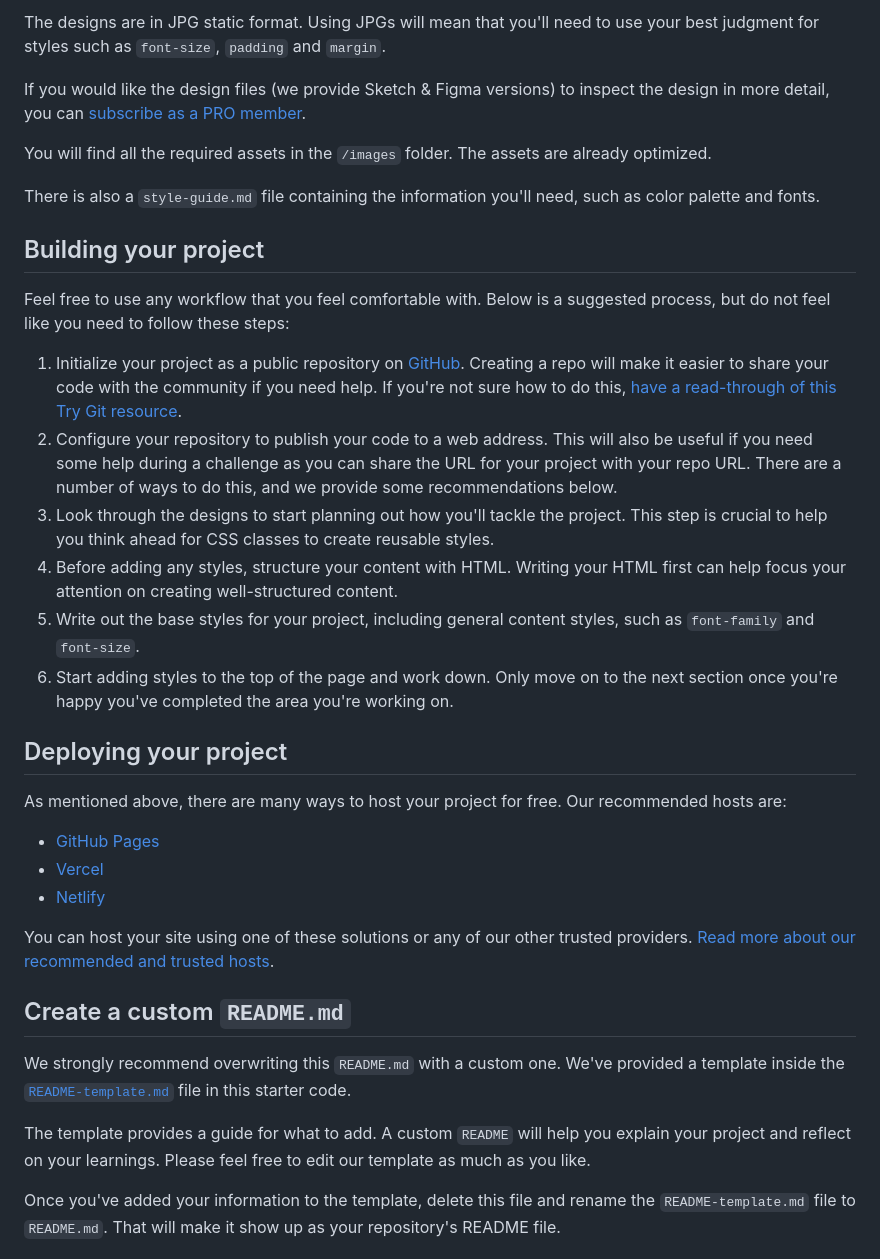
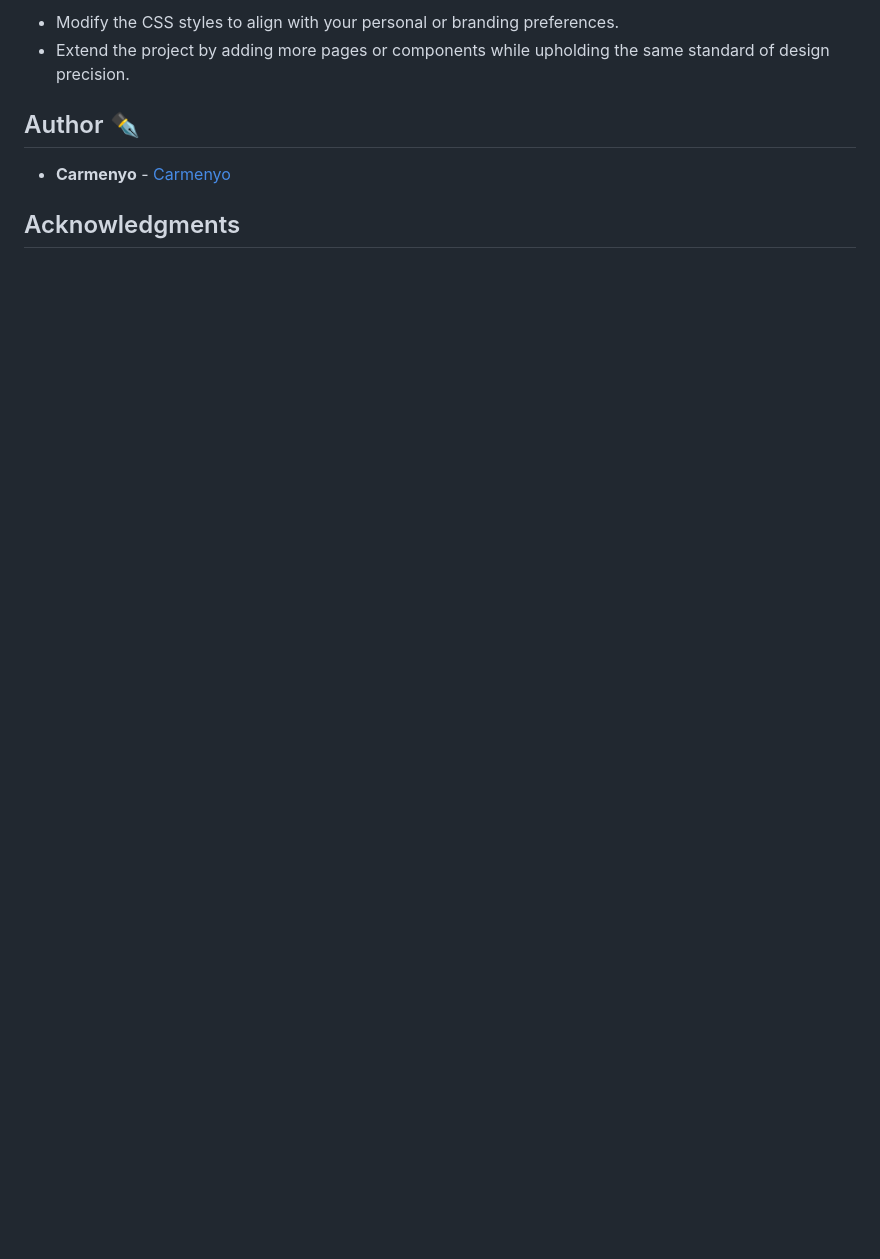
Before and after one commit to Carmenyo/3-column-preview-card-component, a Markdown page: README.md, the part around the change printed below. Drawn GitHub-style; blank space fills up the shorter version.

```diff
--- a/README.md
+++ b/README.md
@@ -29,38 +33,10 @@ Your task is to build out the project to the designs inside the `/design` folder
 
-The designs are in JPG static format. Using JPGs will mean that you'll need to use your best judgment for styles such as `font-size`, `padding` and `margin`.
+- Modify the CSS styles to align with your personal or branding preferences.
+- Extend the project by adding more pages or components while upholding the same standard of design precision.
 
-If you would like the design files (we provide Sketch & Figma versions) to inspect the design in more detail, you can [subscribe as a PRO member](https://www.frontendmentor.io/pro).
+## Author ✒️
 
-You will find all the required assets in the `/images` folder. The assets are already optimized.
+- **Carmenyo** - [Carmenyo](https://github.com/Carmenyo)
 
-There is also a `style-guide.md` file containing the information you'll need, such as color palette and fonts.
+## Acknowledgments
 
-## Building your project
-
-Feel free to use any workflow that you feel comfortable with. Below is a suggested process, but do not feel like you need to follow these steps:
-
-1. Initialize your project as a public repository on [GitHub](https://github.com/). Creating a repo will make it easier to share your code with the community if you need help. If you're not sure how to do this, [have a read-through of this Try Git resource](https://try.github.io/).
-2. Configure your repository to publish your code to a web address. This will also be useful if you need some help during a challenge as you can share the URL for your project with your repo URL. There are a number of ways to do this, and we provide some recommendations below.
-3. Look through the designs to start planning out how you'll tackle the project. This step is crucial to help you think ahead for CSS classes to create reusable styles.
-4. Before adding any styles, structure your content with HTML. Writing your HTML first can help focus your attention on creating well-structured content.
-5. Write out the base styles for your project, including general content styles, such as `font-family` and `font-size`.
-6. Start adding styles to the top of the page and work down. Only move on to the next section once you're happy you've completed the area you're working on.
-
-## Deploying your project
-
-As mentioned above, there are many ways to host your project for free. Our recommended hosts are:
-
-- [GitHub Pages](https://pages.github.com/)
-- [Vercel](https://vercel.com/)
-- [Netlify](https://www.netlify.com/)
-
-You can host your site using one of these solutions or any of our other trusted providers. [Read more about our recommended and trusted hosts](https://medium.com/frontend-mentor/frontend-mentor-trusted-hosting-providers-bf000dfebe).
-
-## Create a custom `README.md`
-
-We strongly recommend overwriting this `README.md` with a custom one. We've provided a template inside the [`README-template.md`](./README-template.md) file in this starter code.
-
-The template provides a guide for what to add. A custom `README` will help you explain your project and reflect on your learnings. Please feel free to edit our template as much as you like.
-
-Once you've added your information to the template, delete this file and rename the `README-template.md` file to `README.md`. That will make it show up as your repository's README file.
-
```
Also changed, not shown: other parts of README.md (+19 -40 lines), README-template.md (deleted, +0 -111 lines), images/FM desktop.png (added), images/mobile.png (added), 4 other files.
